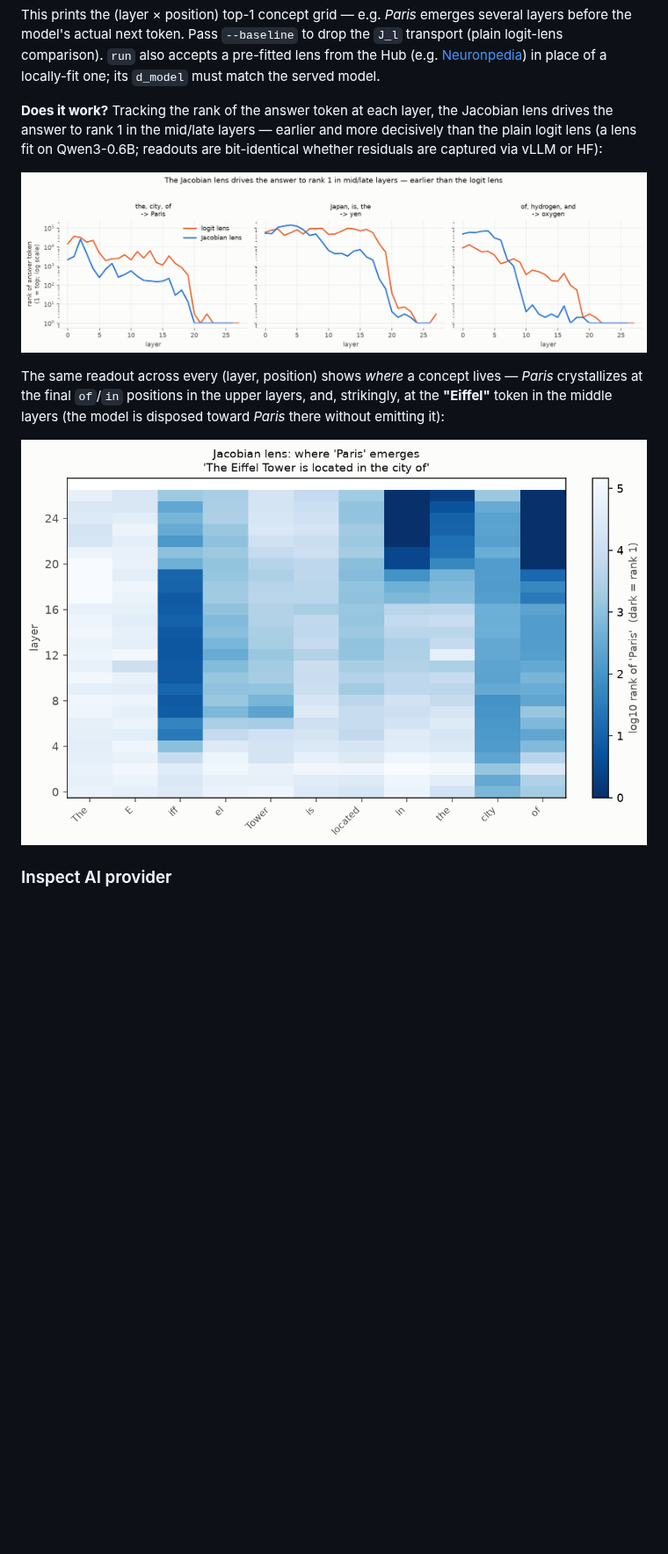
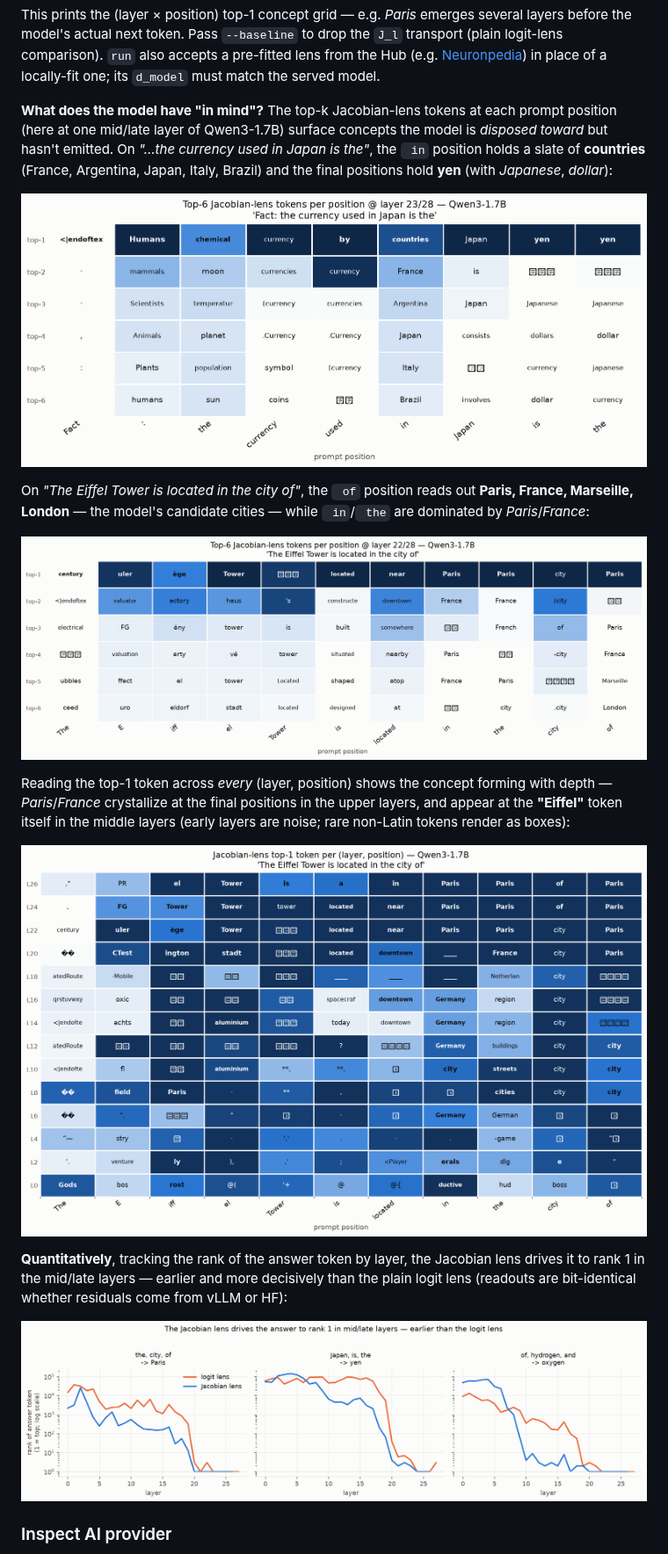
Before and after one commit to UKGovernmentBEIS/vllm-lens, a Markdown page: README.md, the part around the change. Shown at 88% size. Drawn GitHub-style; pictures changed too: docs/jacobian_lens/jlens_layer_position_grid.png (deleted), docs/jacobian_lens/token_grid_by_layer.png (added), docs/jacobian_lens/topk_tokens_eiffel.png (added); blank space fills up the shorter version.

Commit message:
docs(jacobian_lens): lead with token grids (what the model has "in mind")
Replace the rank heatmap with the actual Jacobian-lens tokens per position on
Qwen3-1.7B: top-k per position (Japan -> countries + 'yen'; Eiffel -> Paris/
France/Marseille/London) and the top-1 token across layer x position. Keep the
rank-vs-logit-lens chart as quantitative backup.

Co-Authored-By: Claude Opus 4.8 (1M context) <noreply@anthropic.com>

```diff
--- a/README.md
+++ b/README.md
@@ -215,13 +215,21 @@ python examples/jacobian_lens.py run \
 
 This prints the (layer × position) top-1 concept grid — e.g. *Paris* emerges several layers before the model's actual next token. Pass `--baseline` to drop the `J_l` transport (plain logit-lens comparison). `run` also accepts a pre-fitted lens from the Hub (e.g. [Neuronpedia](https://huggingface.co/neuronpedia/jacobian-lens)) in place of a locally-fit one; its `d_model` must match the served model.
 
-**Does it work?** Tracking the rank of the answer token at each layer, the Jacobian lens drives the answer to rank 1 in the mid/late layers — earlier and more decisively than the plain logit lens (a lens fit on Qwen3-0.6B; readouts are bit-identical whether residuals are captured via vLLM or HF):
+**What does the model have "in mind"?** The top-k Jacobian-lens tokens at each prompt position (here at one mid/late layer of Qwen3-1.7B) surface concepts the model is *disposed toward* but hasn't emitted. On *"…the currency used in Japan is the"*, the ` in` position holds a slate of **countries** (France, Argentina, Japan, Italy, Brazil) and the final positions hold **yen** (with *Japanese*, *dollar*):
+
+![Top-k Jacobian-lens tokens per position — Japan / yen](docs/jacobian_lens/topk_tokens_japan.png)
+
+On *"The Eiffel Tower is located in the city of"*, the ` of` position reads out **Paris, France, Marseille, London** — the model's candidate cities — while ` in`/` the` are dominated by *Paris*/*France*:
+
+![Top-k Jacobian-lens tokens per position — Eiffel / Paris](docs/jacobian_lens/topk_tokens_eiffel.png)
+
+Reading the top-1 token across *every* (layer, position) shows the concept forming with depth — *Paris*/*France* crystallize at the final positions in the upper layers, and appear at the **"Eiffel"** token itself in the middle layers (early layers are noise; rare non-Latin tokens render as boxes):
+
+![Top-1 Jacobian-lens token per layer × position](docs/jacobian_lens/token_grid_by_layer.png)
+
+**Quantitatively**, tracking the rank of the answer token by layer, the Jacobian lens drives it to rank 1 in the mid/late layers — earlier and more decisively than the plain logit lens (readouts are bit-identical whether residuals come from vLLM or HF):
 
 ![Jacobian lens vs logit lens: rank of the answer token by layer](docs/jacobian_lens/jlens_vs_logitlens.png)
-
-The same readout across every (layer, position) shows *where* a concept lives — *Paris* crystallizes at the final `of`/`in` positions in the upper layers, and, strikingly, at the **"Eiffel"** token in the middle layers (the model is disposed toward *Paris* there without emitting it):
-
-![Where 'Paris' emerges: layer × position rank map](docs/jacobian_lens/jlens_layer_position_grid.png)
 
 ### Inspect AI provider
 
```
